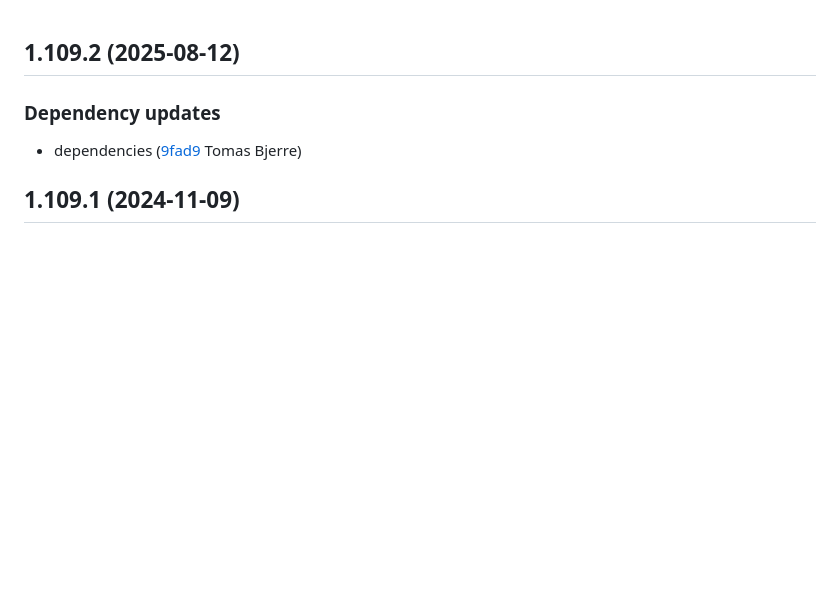
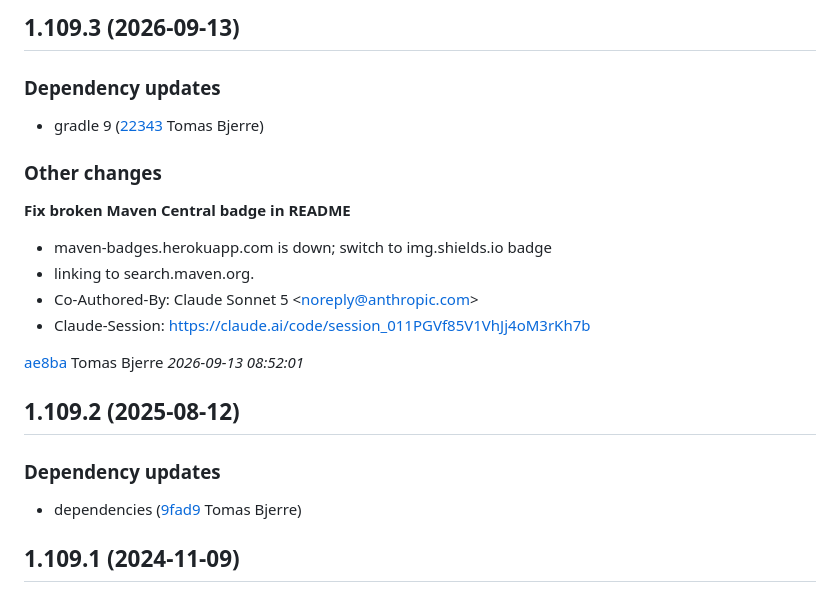
Before and after one commit to tomasbjerre/violation-comments-lib, a Markdown page: CHANGELOG.md, the part around the change. GitHub-like rendering; blank space fills up the shorter version.

Commit message:
chore(release): Updating changelog with 1.109.3 [GRADLE SCRIPT]

```diff
--- a/CHANGELOG.md
+++ b/CHANGELOG.md
@@ -1,3 +1,20 @@
+## 1.109.3 (2026-09-13)
+
+### Dependency updates
+
+- gradle 9 ([22343](https://github.com/tomasbjerre/violation-comments-lib/commit/22343bc4d122f80) Tomas Bjerre)
+### Other changes
+
+**Fix broken Maven Central badge in README**
+
+* maven-badges.herokuapp.com is down; switch to img.shields.io badge
+* linking to search.maven.org.
+* Co-Authored-By: Claude Sonnet 5 &lt;noreply@anthropic.com&gt;
+* Claude-Session: https://claude.ai/code/session_011PGVf85V1VhJj4oM3rKh7b
+
+[ae8ba](https://github.com/tomasbjerre/violation-comments-lib/commit/ae8ba5281fe990a) Tomas Bjerre *2026-09-13 08:52:01*
+
+
 ## 1.109.2 (2025-08-12)
 
 ### Dependency updates
```
